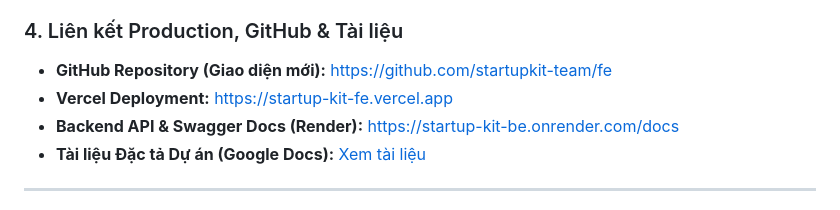
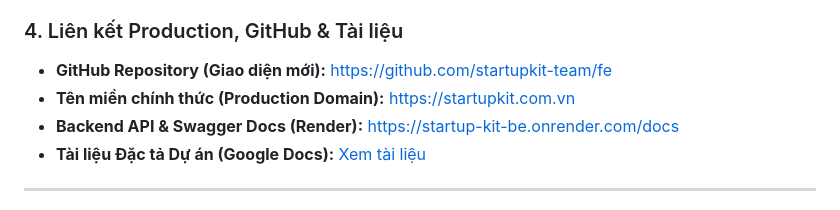
Before and after one commit to AnhQuangVu/StartupKit-fe, a Markdown page: README.md, the part around the change. GitHub-like rendering.

Commit message:
docs: update production domain to https://startupkit.com.vn

```diff
--- a/README.md
+++ b/README.md
@@ -33,7 +33,7 @@
 
 ### 4. Liên kết Production, GitHub & Tài liệu
 - **GitHub Repository (Giao diện mới):** [https://github.com/startupkit-team/fe](https://github.com/startupkit-team/fe)
-- **Vercel Deployment:** [https://startup-kit-fe.vercel.app](https://startup-kit-fe.vercel.app)
+- **Tên miền chính thức (Production Domain):** [https://startupkit.com.vn](https://startupkit.com.vn)
 - **Backend API & Swagger Docs (Render):** [https://startup-kit-be.onrender.com/docs](https://startup-kit-be.onrender.com/docs)
 - **Tài liệu Đặc tả Dự án (Google Docs):** [Xem tài liệu](https://docs.google.com/document/d/1kDQ3UUiZsJvk4931_OkbV3yjxJAAs_z-/edit?usp=sharing&ouid=110333927040690664017&rtpof=true&sd=true)
 
```
